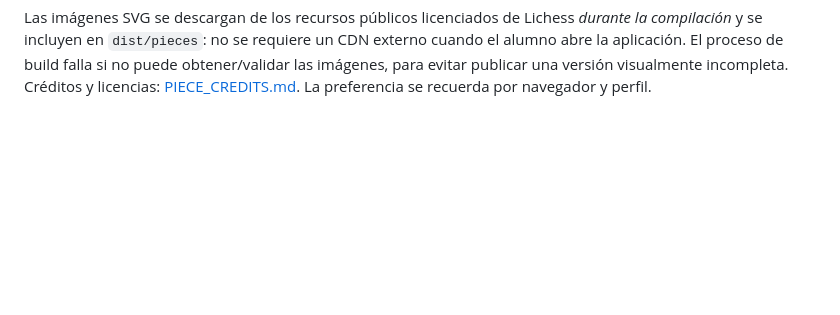
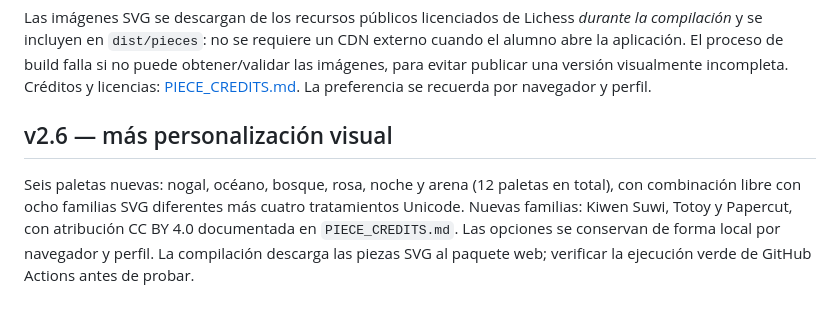
Before and after one commit to ibarrantesg-cenfo/IB-Chess-Analyzer, a Markdown page: README.md, the part around the change. Drawn GitHub-style; blank space fills up the shorter version.

Commit message:
docs: v2.6 twelve board colors and eight SVG piece sets

```diff
--- a/README.md
+++ b/README.md
@@ -151,3 +151,6 @@ El proceso de build falla si no puede obtener/validar las imágenes,
 para evitar publicar una versión visualmente incompleta.
 Créditos y licencias: [PIECE_CREDITS.md](PIECE_CREDITS.md).
 La preferencia se recuerda por navegador y perfil.
+
+## v2.6 — más personalización visual
+Seis paletas nuevas: nogal, océano, bosque, rosa, noche y arena (12 paletas en total), con combinación libre con ocho familias SVG diferentes más cuatro tratamientos Unicode. Nuevas familias: Kiwen Suwi, Totoy y Papercut, con atribución CC BY 4.0 documentada en `PIECE_CREDITS.md`. Las opciones se conservan de forma local por navegador y perfil. La compilación descarga las piezas SVG al paquete web; verificar la ejecución verde de GitHub Actions antes de probar.
```
